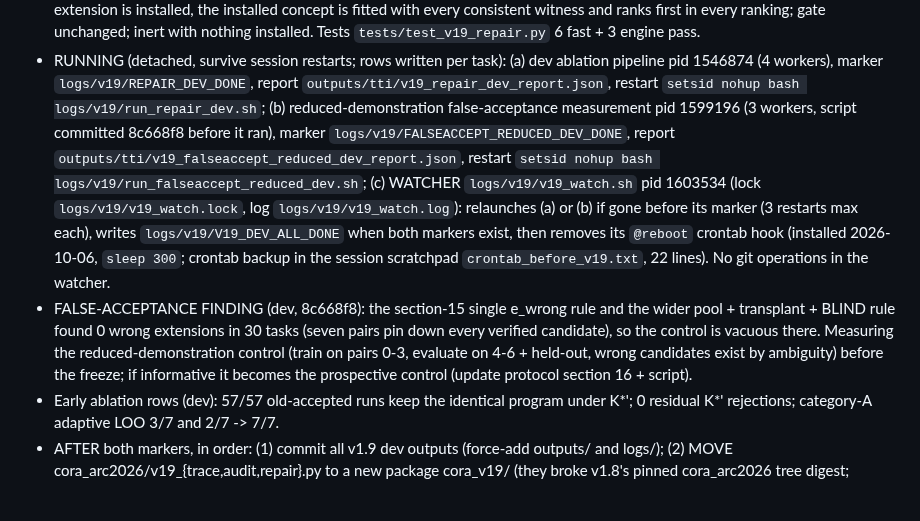
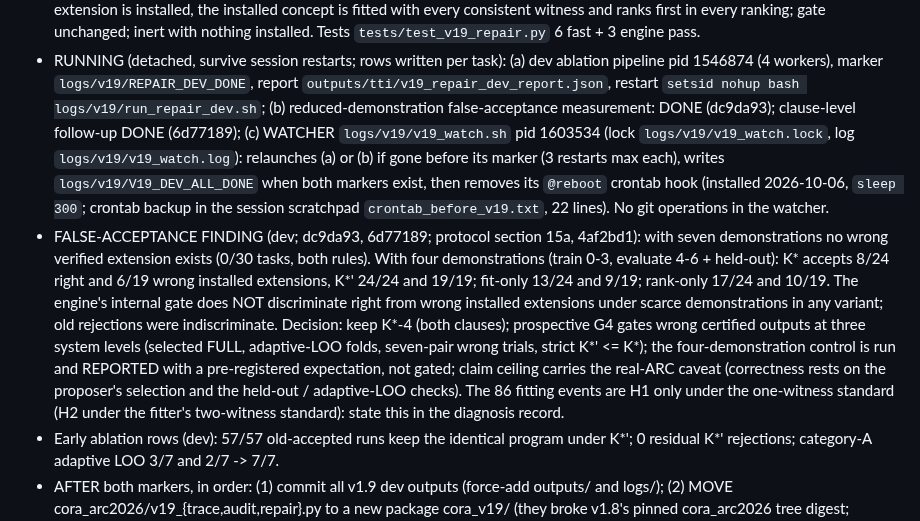
Before and after one commit to ChimdiWalter/Symbolic_Reasoning_LLM_ARC-AGI, a Markdown page: RESUME.md, the part around the change. GitHub-like rendering; blank space fills up the shorter version.

Commit message:
Updating RESUME with the v1.9 false-acceptance finding and the resulting safety-gate design

```diff
--- a/RESUME.md
+++ b/RESUME.md
@@ -199,11 +199,8 @@ freeze -> ONE review -> errata; STOP before the v1.9 prospective test).
   (a) dev ablation pipeline pid 1546874 (4 workers), marker
   `logs/v19/REPAIR_DEV_DONE`, report `outputs/tti/v19_repair_dev_report.json`,
   restart `setsid nohup bash logs/v19/run_repair_dev.sh`;
-  (b) reduced-demonstration false-acceptance measurement pid 1599196
-  (3 workers, script committed 8c668f8 before it ran), marker
-  `logs/v19/FALSEACCEPT_REDUCED_DEV_DONE`, report
-  `outputs/tti/v19_falseaccept_reduced_dev_report.json`, restart
-  `setsid nohup bash logs/v19/run_falseaccept_reduced_dev.sh`;
+  (b) reduced-demonstration false-acceptance measurement: DONE (dc9da93);
+  clause-level follow-up DONE (6d77189);
   (c) WATCHER `logs/v19/v19_watch.sh` pid 1603534 (lock
   `logs/v19/v19_watch.lock`, log `logs/v19/v19_watch.log`): relaunches (a)
   or (b) if gone before its marker (3 restarts max each), writes
@@ -211,13 +208,22 @@ freeze -> ONE review -> errata; STOP before the v1.9 prospective test).
   `@reboot` crontab hook (installed 2026-10-06, `sleep 300`; crontab backup
   in the session scratchpad `crontab_before_v19.txt`, 22 lines). No git
   operations in the watcher.
-- FALSE-ACCEPTANCE FINDING (dev, 8c668f8): the section-15 single e_wrong
-  rule and the wider pool + transplant + BLIND rule found 0 wrong
-  extensions in 30 tasks (seven pairs pin down every verified candidate),
-  so the control is vacuous there. Measuring the reduced-demonstration
-  control (train on pairs 0-3, evaluate on 4-6 + held-out, wrong
-  candidates exist by ambiguity) before the freeze; if informative it
-  becomes the prospective control (update protocol section 16 + script).
+- FALSE-ACCEPTANCE FINDING (dev; dc9da93, 6d77189; protocol section 15a,
+  4af2bd1): with seven demonstrations no wrong verified extension exists
+  (0/30 tasks, both rules). With four demonstrations (train 0-3, evaluate
+  4-6 + held-out): K* accepts 8/24 right and 6/19 wrong installed
+  extensions, K*' 24/24 and 19/19; fit-only 13/24 and 9/19; rank-only
+  17/24 and 10/19. The engine's internal gate does NOT discriminate right
+  from wrong installed extensions under scarce demonstrations in any
+  variant; old rejections were indiscriminate. Decision: keep K*-4 (both
+  clauses); prospective G4 gates wrong certified outputs at three system
+  levels (selected FULL, adaptive-LOO folds, seven-pair wrong trials,
+  strict K*' <= K*); the four-demonstration control is run and REPORTED
+  with a pre-registered expectation, not gated; claim ceiling carries the
+  real-ARC caveat (correctness rests on the proposer's selection and the
+  held-out / adaptive-LOO checks). The 86 fitting events are H1 only under
+  the one-witness standard (H2 under the fitter's two-witness standard):
+  state this in the diagnosis record.
 - Early ablation rows (dev): 57/57 old-accepted runs keep the identical
   program under K*'; 0 residual K*' rejections; category-A adaptive LOO
   3/7 and 2/7 -> 7/7.
```
